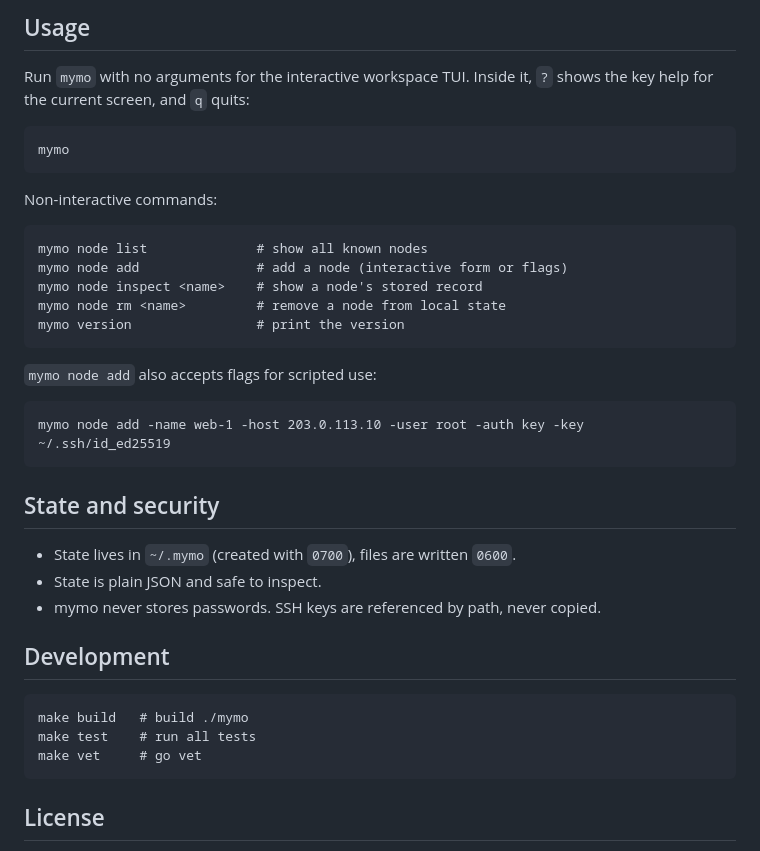
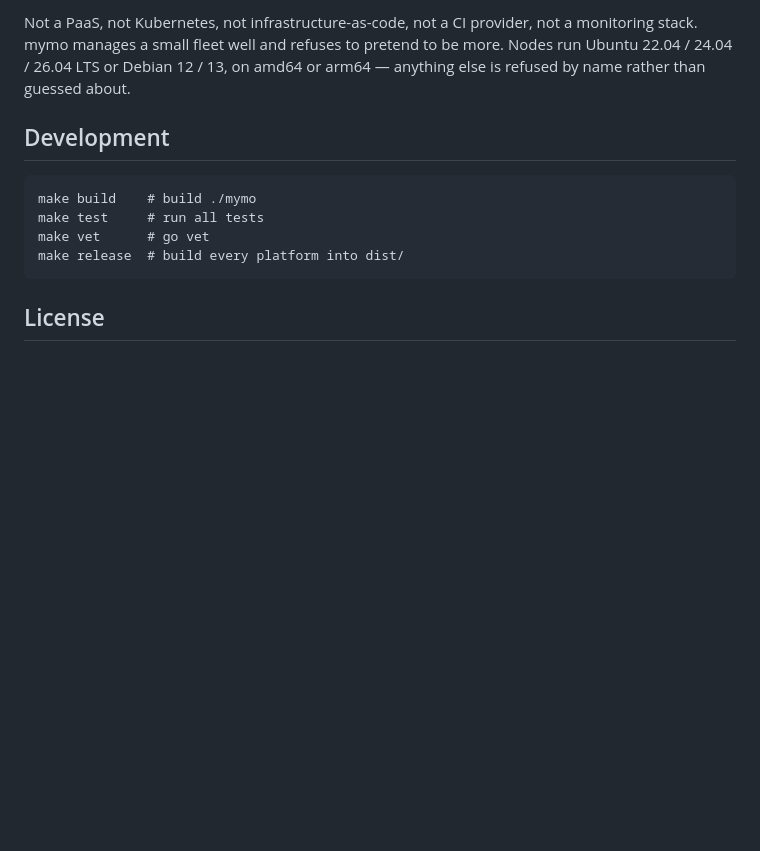
Before and after one commit to elvonpiko/mymo, a Markdown page: README.md, the part around one of its changes. Rendered like a GitHub page; blank space fills up the shorter version.

```diff
--- a/README.md
+++ b/README.md
@@ -66,33 +45,15 @@ github.com/elvonpiko/mymo@latest` will work once releases exist.
-## Usage
-
-Run `mymo` with no arguments for the interactive workspace TUI. Inside
-it, `?` shows the key help for the current screen, and `q` quits:
-
-    mymo
-
-Non-interactive commands:
-
-    mymo node list              # show all known nodes
-    mymo node add               # add a node (interactive form or flags)
-    mymo node inspect <name>    # show a node's stored record
-    mymo node rm <name>         # remove a node from local state
-    mymo version                # print the version
-
-`mymo node add` also accepts flags for scripted use:
-
-    mymo node add -name web-1 -host 203.0.113.10 -user root -auth key -key ~/.ssh/id_ed25519
-
-## State and security
-
-- State lives in `~/.mymo` (created with `0700`), files are written `0600`.
-- State is plain JSON and safe to inspect.
-- mymo never stores passwords. SSH keys are referenced by path, never copied.
+Not a PaaS, not Kubernetes, not infrastructure-as-code, not a CI
+provider, not a monitoring stack. mymo manages a small fleet well
+and refuses to pretend to be more. Nodes run Ubuntu 22.04 / 24.04 /
+26.04 LTS or Debian 12 / 13, on amd64 or arm64 — anything else is
+refused by name rather than guessed about.
 
 ## Development
 
-    make build   # build ./mymo
-    make test    # run all tests
-    make vet     # go vet
+    make build    # build ./mymo
+    make test     # run all tests
+    make vet      # go vet
+    make release  # build every platform into dist/
 
 ## License
 
```
Also changed, not shown: other parts of README.md (+36 -57 lines), screenshots/fleet.png (added), screenshots/node.png (added), 2 other files.
